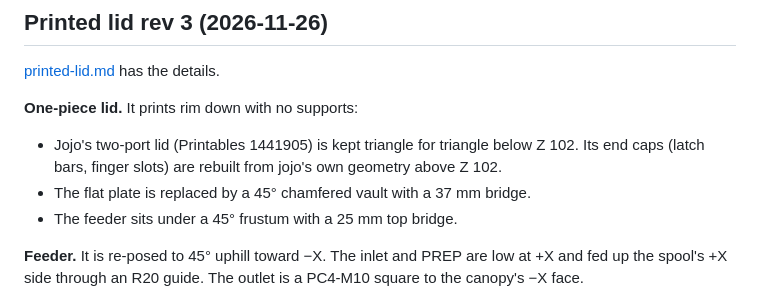
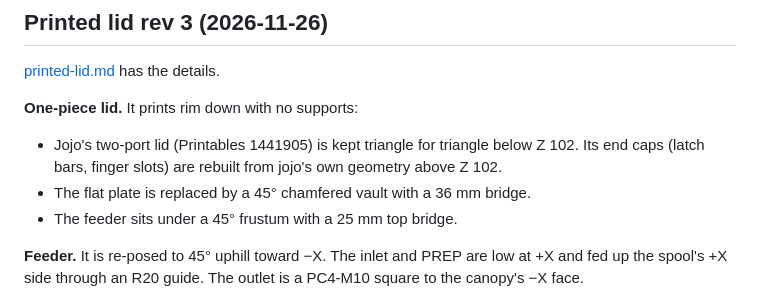
Before and after one commit to RyuNinja00/Poly-Turtle, a Markdown page: docs/handoff.md, the part around the change. Drawn GitHub-style.

```diff
--- a/docs/handoff.md
+++ b/docs/handoff.md
@@ -19,7 +19,7 @@ The drive moved into the factory front cradles. Details are in [cradle-drive.md]
 
 **One-piece lid.** It prints rim down with no supports:
 - Jojo's two-port lid (Printables 1441905) is kept triangle for triangle below Z 102. Its end caps (latch bars, finger slots) are rebuilt from jojo's own geometry above Z 102.
-- The flat plate is replaced by a 45° chamfered vault with a 37 mm bridge.
+- The flat plate is replaced by a 45° chamfered vault with a 36 mm bridge.
 - The feeder sits under a 45° frustum with a 25 mm top bridge.
 
 **Feeder.** It is re-posed to 45° uphill toward −X. The inlet and PREP are low at +X and fed up the spool's +X side through an R20 guide. The outlet is a PC4-M10 square to the canopy's −X face.
```
Also changed, not shown: docs/printed-lid.md (+40 -19 lines), docs/printed-lid.png, 5 other files.
